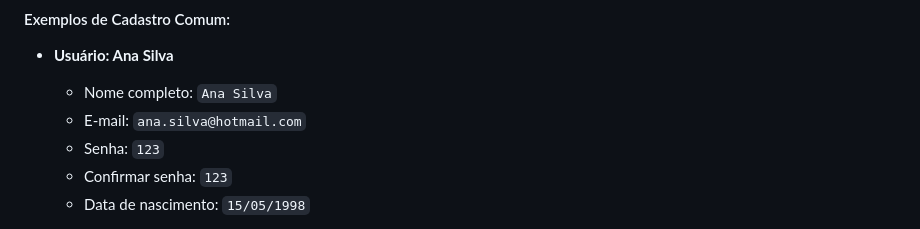
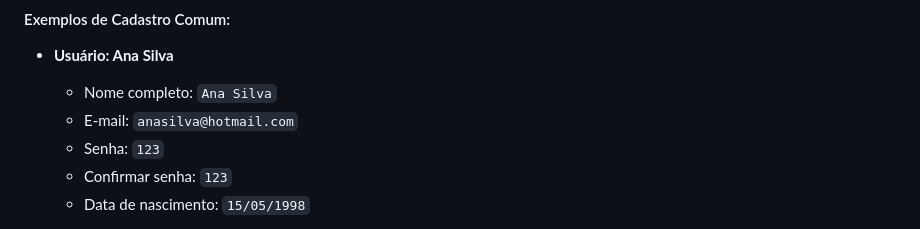
Before and after one commit to GianSE/Projeto2_Front, a Markdown page: README.md, the part around the change. GitHub-like rendering.

```diff
--- a/README.md
+++ b/README.md
@@ -34,7 +34,7 @@ Uma vez logado, o administrador pode:
 
 * **Usuário: Ana Silva**
     * Nome completo: `Ana Silva`
-    * E-mail: `ana.silva@hotmail.com`
+    * E-mail: `anasilva@hotmail.com`
     * Senha: `123`
     * Confirmar senha: `123`
     * Data de nascimento: `15/05/1998`
```
